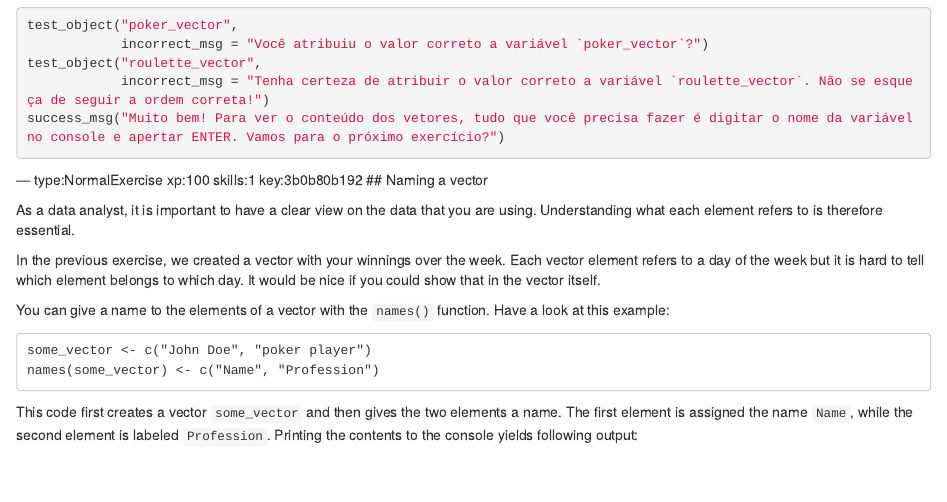
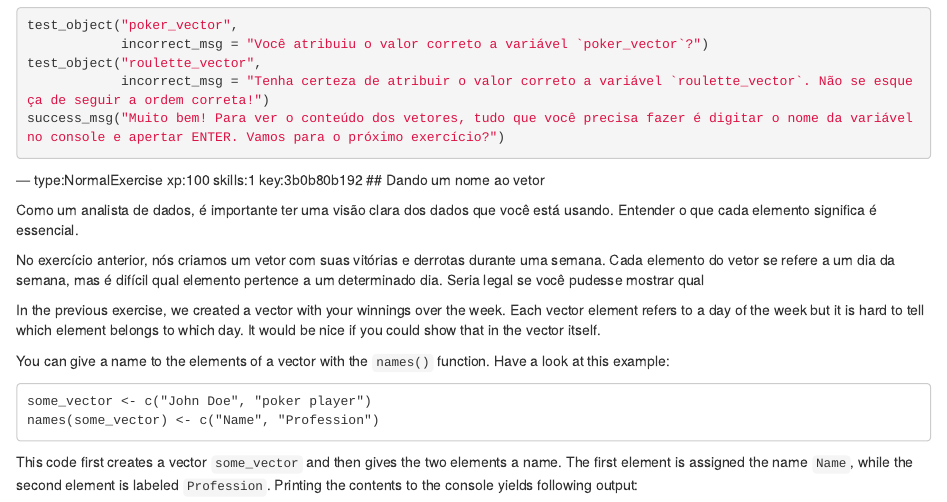
Before and after one commit to datacamp/community-courses-introduction-to-r-portuguese, an R Markdown document (chapter2.Rmd): the page in a window 1100 px wide, from 2640 px down. Rendered offline with R 4.5, knitr and Pandoc, with nearby package versions; the code chunks are not run, so their results and figures are left out.

Commit message:
Translation in progress

```diff
--- a/chapter2.Rmd
+++ b/chapter2.Rmd
@@ -160,9 +160,11 @@ success_msg("Muito bem! Para ver o conteúdo dos vetores, tudo que você precisa
 
 
 --- type:NormalExercise xp:100 skills:1 key:3b0b80b192
-## Naming a vector
+## Dando um nome ao vetor
 
-As a data analyst, it is important to have a clear view on the data that you are using. Understanding what each element refers to is therefore essential.
+Como um analista de dados, é importante ter uma visão clara dos dados que você está usando. Entender o que cada elemento significa é essencial.
+
+No exercício anterior, nós criamos um vetor com suas vitórias e derrotas durante uma semana. Cada elemento do vetor se refere a um dia da semana, mas é difícil qual elemento pertence a um determinado dia. Seria legal se você pudesse mostrar qual
 
 In the previous exercise, we created a vector with your winnings over the week. Each vector element refers to a day of the week but it is hard to tell which element belongs to which day. It would be nice if you could show that in the vector itself.
 
```
